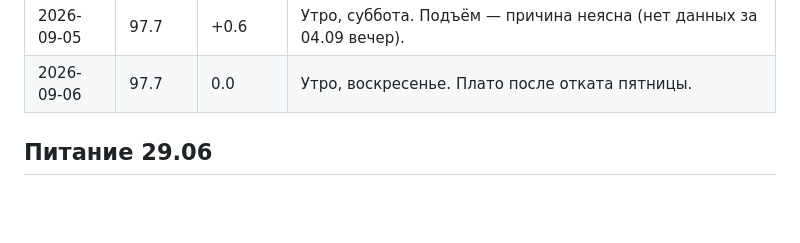
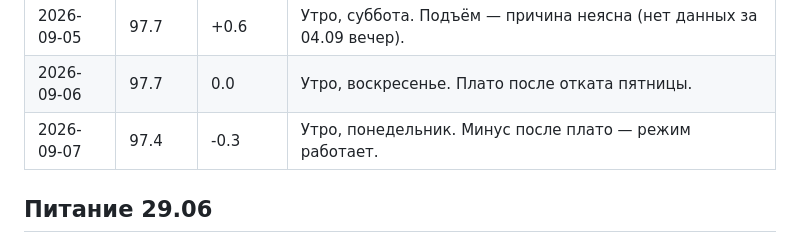
Before and after one commit to Nurlan71/jnn-obsidian-vault, a Markdown page: Habit/weight-tracking.md, the part around one of its changes. Rendered like a GitHub page; blank space fills up the shorter version.

Commit message:
weight: 2026-09-07 97.4 kg (-0.3)

```diff
--- a/Habit/weight-tracking.md
+++ b/Habit/weight-tracking.md
@@ -66,6 +66,7 @@
 | 2026-09-04 | 97.1 | 0.0 | Утро, пятница. Несмотря на ночной перекус 700 ккал, вес не вырос (вода ушла за день). |
 | 2026-09-05 | 97.7 | +0.6 | Утро, суббота. Подъём — причина неясна (нет данных за 04.09 вечер). |
 | 2026-09-06 | 97.7 | 0.0 | Утро, воскресенье. Плато после отката пятницы. |
+| 2026-09-07 | 97.4 | -0.3 | Утро, понедельник. Минус после плато — режим работает. |
 
 ## Питание 29.06
 - 🍽 Ужин: жаркое (картошка+овощи+мясо, 450г) + белый хлеб (100г) ≈ 700-850 ккал
```
Also changed, not shown: other parts of Habit/weight-tracking.md (+2 -2 lines).
